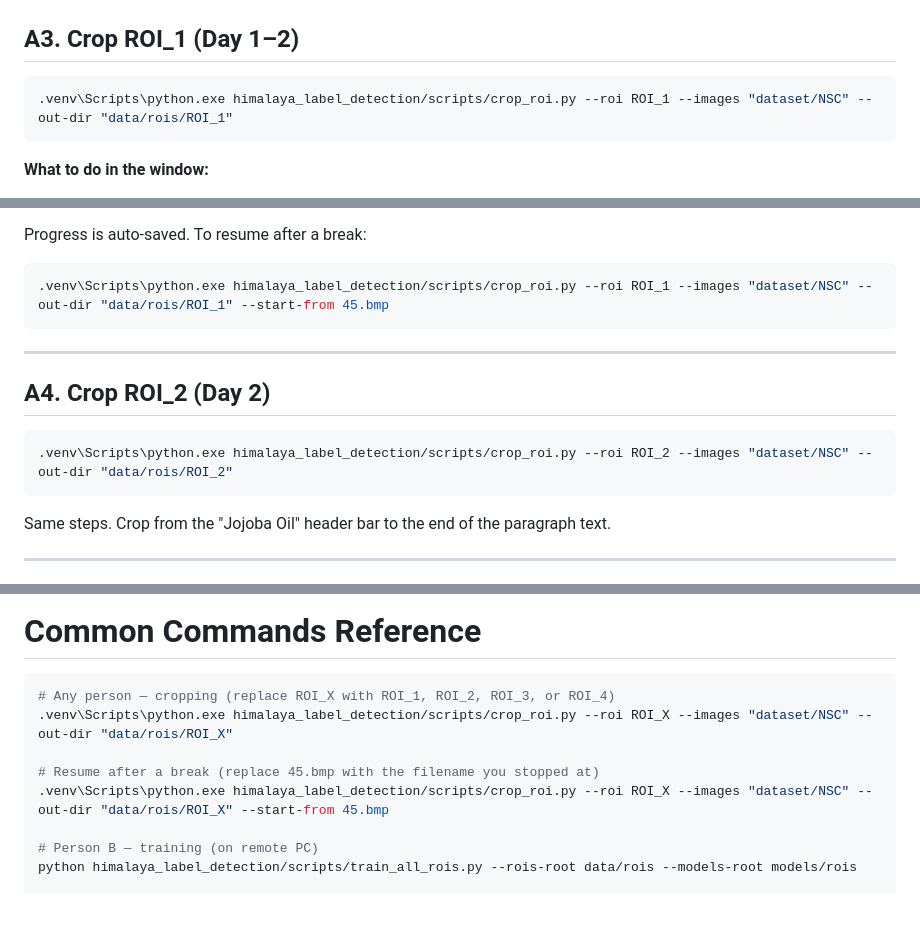
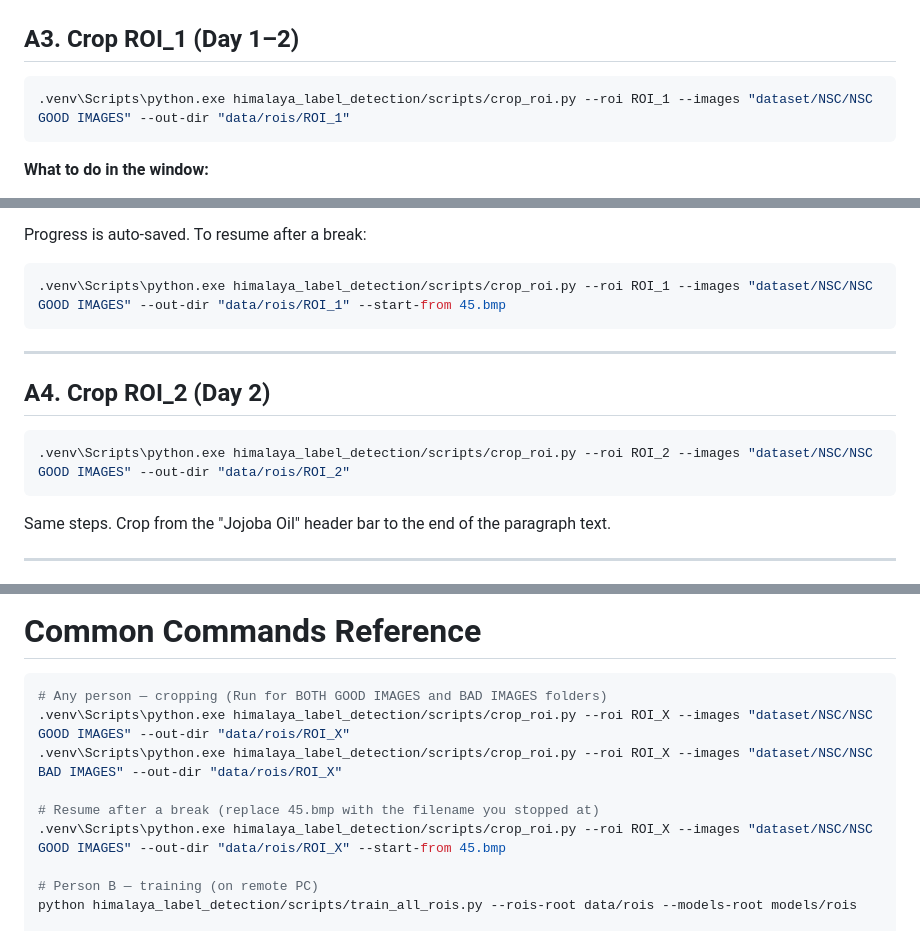
Before and after one commit to ShreyasBairyKS/Capstone-Project, a Markdown page: himalaya_label_detection/TEAM_GUIDE.md, 3 parts joined by grey strips. Drawn GitHub-style; blank space fills up the shorter version.

Commit message:
docs(TEAM_GUIDE): update cropping command paths

````diff
--- a/himalaya_label_detection/TEAM_GUIDE.md
+++ b/himalaya_label_detection/TEAM_GUIDE.md
@@ -166,7 +166,7 @@ dataset/
 ## A3. Crop ROI_1 (Day 1–2)
 
 ```powershell
-.venv\Scripts\python.exe himalaya_label_detection/scripts/crop_roi.py --roi ROI_1 --images "dataset/NSC" --out-dir "data/rois/ROI_1"
+.venv\Scripts\python.exe himalaya_label_detection/scripts/crop_roi.py --roi ROI_1 --images "dataset/NSC/NSC GOOD IMAGES" --out-dir "data/rois/ROI_1"
 ```
 
 **What to do in the window:**
@@ -180,7 +180,7 @@ dataset/
 
 Progress is auto-saved. To resume after a break:
 ```powershell
-.venv\Scripts\python.exe himalaya_label_detection/scripts/crop_roi.py --roi ROI_1 --images "dataset/NSC" --out-dir "data/rois/ROI_1" --start-from 45.bmp
+.venv\Scripts\python.exe himalaya_label_detection/scripts/crop_roi.py --roi ROI_1 --images "dataset/NSC/NSC GOOD IMAGES" --out-dir "data/rois/ROI_1" --start-from 45.bmp
 ```
 
 ---
@@ -188,7 +188,7 @@ Progress is auto-saved. To resume after a break:
 ## A4. Crop ROI_2 (Day 2)
 
 ```powershell
-.venv\Scripts\python.exe himalaya_label_detection/scripts/crop_roi.py --roi ROI_2 --images "dataset/NSC" --out-dir "data/rois/ROI_2"
+.venv\Scripts\python.exe himalaya_label_detection/scripts/crop_roi.py --roi ROI_2 --images "dataset/NSC/NSC GOOD IMAGES" --out-dir "data/rois/ROI_2"
 ```
 
 Same steps. Crop from the "Jojoba Oil" header bar to the end of the paragraph text.
@@ -467,11 +467,12 @@ Check 10–15 output images:
 # Common Commands Reference
 
 ```powershell
-# Any person — cropping (replace ROI_X with ROI_1, ROI_2, ROI_3, or ROI_4)
-.venv\Scripts\python.exe himalaya_label_detection/scripts/crop_roi.py --roi ROI_X --images "dataset/NSC" --out-dir "data/rois/ROI_X"
+# Any person — cropping (Run for BOTH GOOD IMAGES and BAD IMAGES folders)
+.venv\Scripts\python.exe himalaya_label_detection/scripts/crop_roi.py --roi ROI_X --images "dataset/NSC/NSC GOOD IMAGES" --out-dir "data/rois/ROI_X"
+.venv\Scripts\python.exe himalaya_label_detection/scripts/crop_roi.py --roi ROI_X --images "dataset/NSC/NSC BAD IMAGES" --out-dir "data/rois/ROI_X"
 
 # Resume after a break (replace 45.bmp with the filename you stopped at)
-.venv\Scripts\python.exe himalaya_label_detection/scripts/crop_roi.py --roi ROI_X --images "dataset/NSC" --out-dir "data/rois/ROI_X" --start-from 45.bmp
+.venv\Scripts\python.exe himalaya_label_detection/scripts/crop_roi.py --roi ROI_X --images "dataset/NSC/NSC GOOD IMAGES" --out-dir "data/rois/ROI_X" --start-from 45.bmp
 
 # Person B — training (on remote PC)
 python himalaya_label_detection/scripts/train_all_rois.py --rois-root data/rois --models-root models/rois
````
Also changed, not shown: other parts of himalaya_label_detection/TEAM_GUIDE.md (+3 -3 lines).
